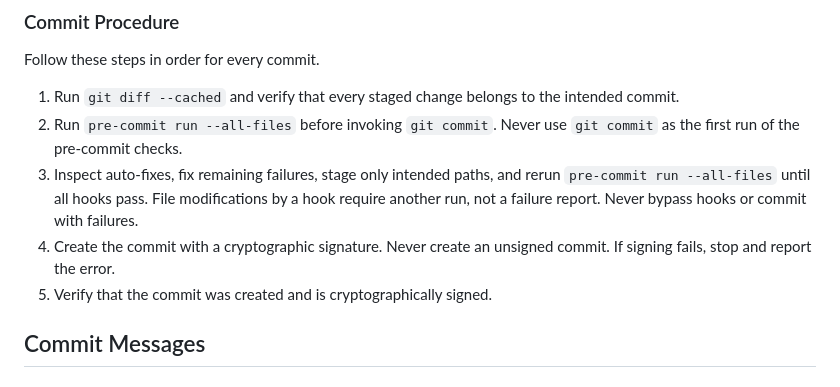
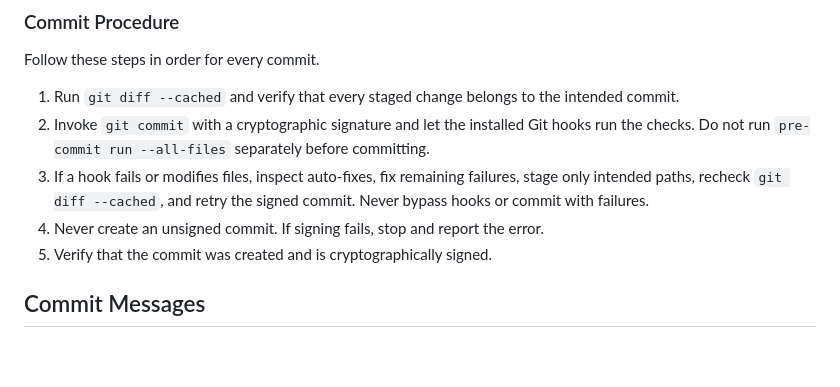
Before and after one commit to yrizos/nuki-adventure, a Markdown page: AGENTS.md, the part around the change. Rendered like a GitHub page; blank space fills up the shorter version.

Commit message:
docs: run commit checks only through git hooks

```diff
--- a/AGENTS.md
+++ b/AGENTS.md
@@ -58,9 +58,9 @@ Read [docs/visual-style.md](docs/visual-style.md) before implementing, reviewing
 Follow these steps in order for every commit.
 
 1. Run `git diff --cached` and verify that every staged change belongs to the intended commit.
-2. Run `pre-commit run --all-files` before invoking `git commit`. Never use `git commit` as the first run of the pre-commit checks.
-3. Inspect auto-fixes, fix remaining failures, stage only intended paths, and rerun `pre-commit run --all-files` until all hooks pass. File modifications by a hook require another run, not a failure report. Never bypass hooks or commit with failures.
-4. Create the commit with a cryptographic signature. Never create an unsigned commit. If signing fails, stop and report the error.
+2. Invoke `git commit` with a cryptographic signature and let the installed Git hooks run the checks. Do not run `pre-commit run --all-files` separately before committing.
+3. If a hook fails or modifies files, inspect auto-fixes, fix remaining failures, stage only intended paths, recheck `git diff --cached`, and retry the signed commit. Never bypass hooks or commit with failures.
+4. Never create an unsigned commit. If signing fails, stop and report the error.
 5. Verify that the commit was created and is cryptographically signed.
 
 ## Commit Messages
```
